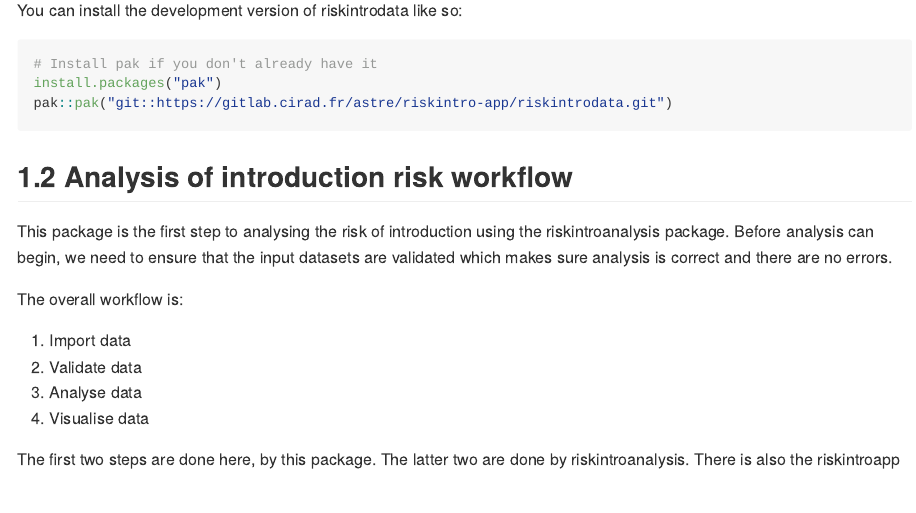
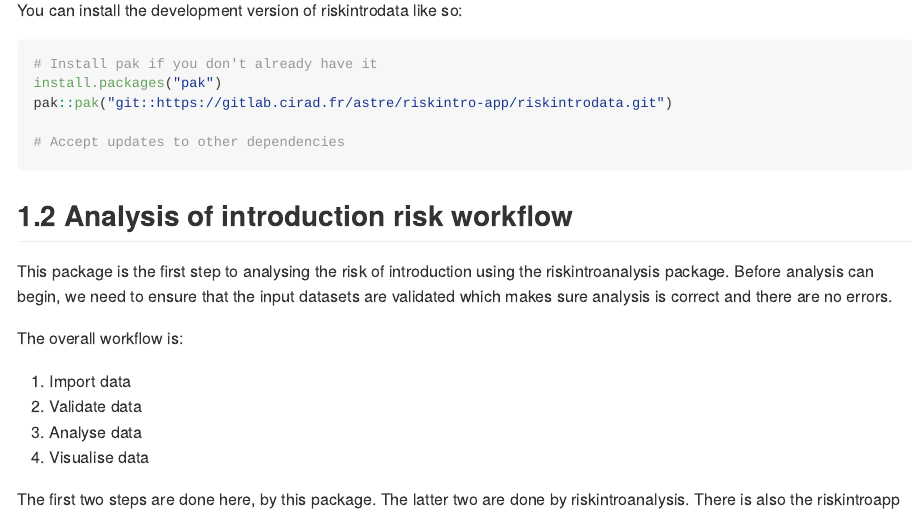
Before and after one commit to ardata-fr/riskintrodata, an R Markdown document (README.Rmd): the page in a window 1100 px wide, from 630 px down. The pictures show the output file README.md that the author committed with the source, drawn offline in the style of GitHub.

Commit message:
docs: update installation guide deploy_pages

````diff
--- a/README.Rmd
+++ b/README.Rmd
@@ -29,6 +29,8 @@ You can install the development version of riskintrodata like so:
 # Install pak if you don't already have it
 install.packages("pak")
 pak::pak("git::https://gitlab.cirad.fr/astre/riskintro-app/riskintrodata.git")
+
+# Accept updates to other dependencies
 ```
 
 
````
Also changed, not shown: README.md, 1 other file.
